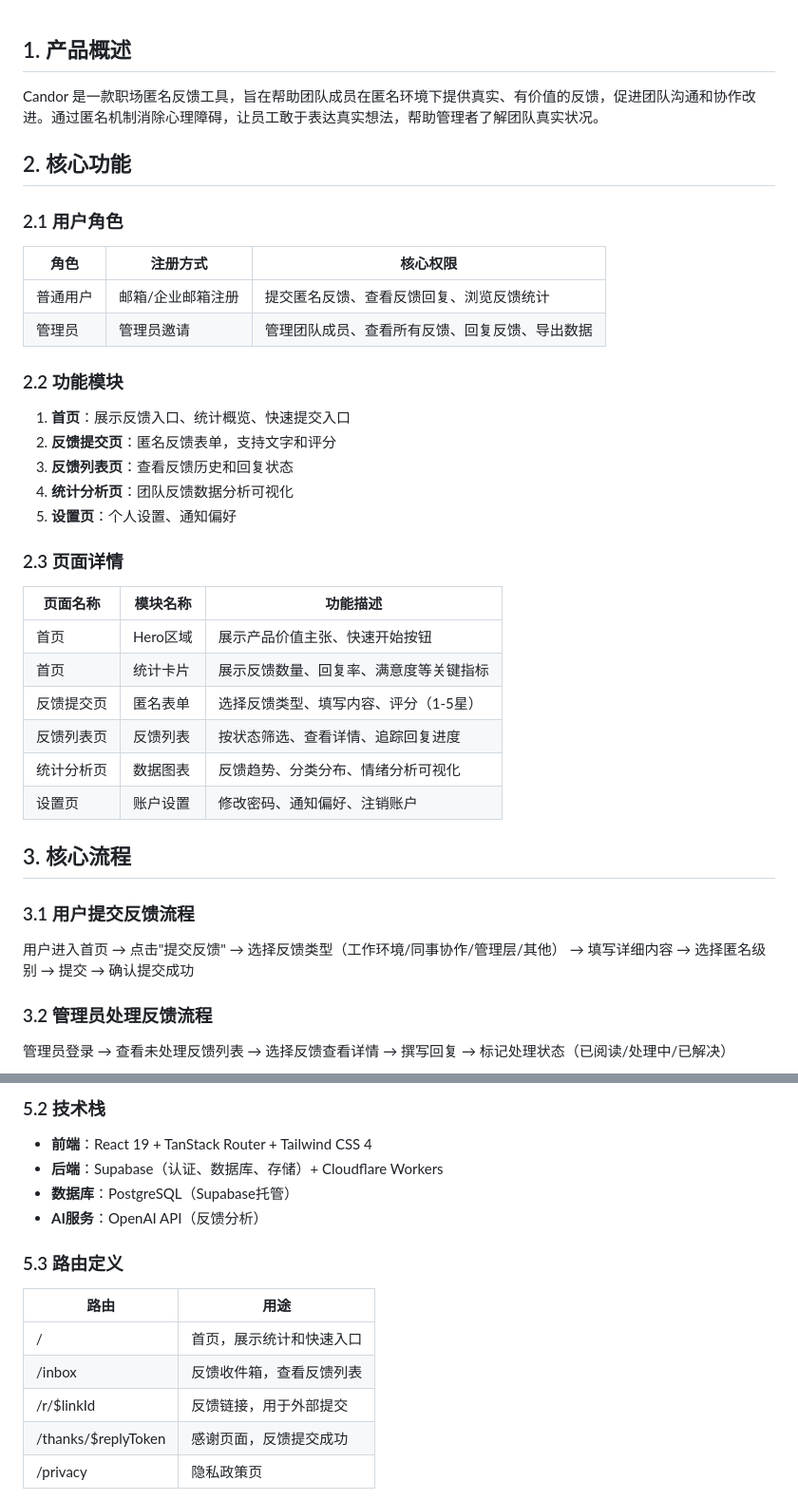
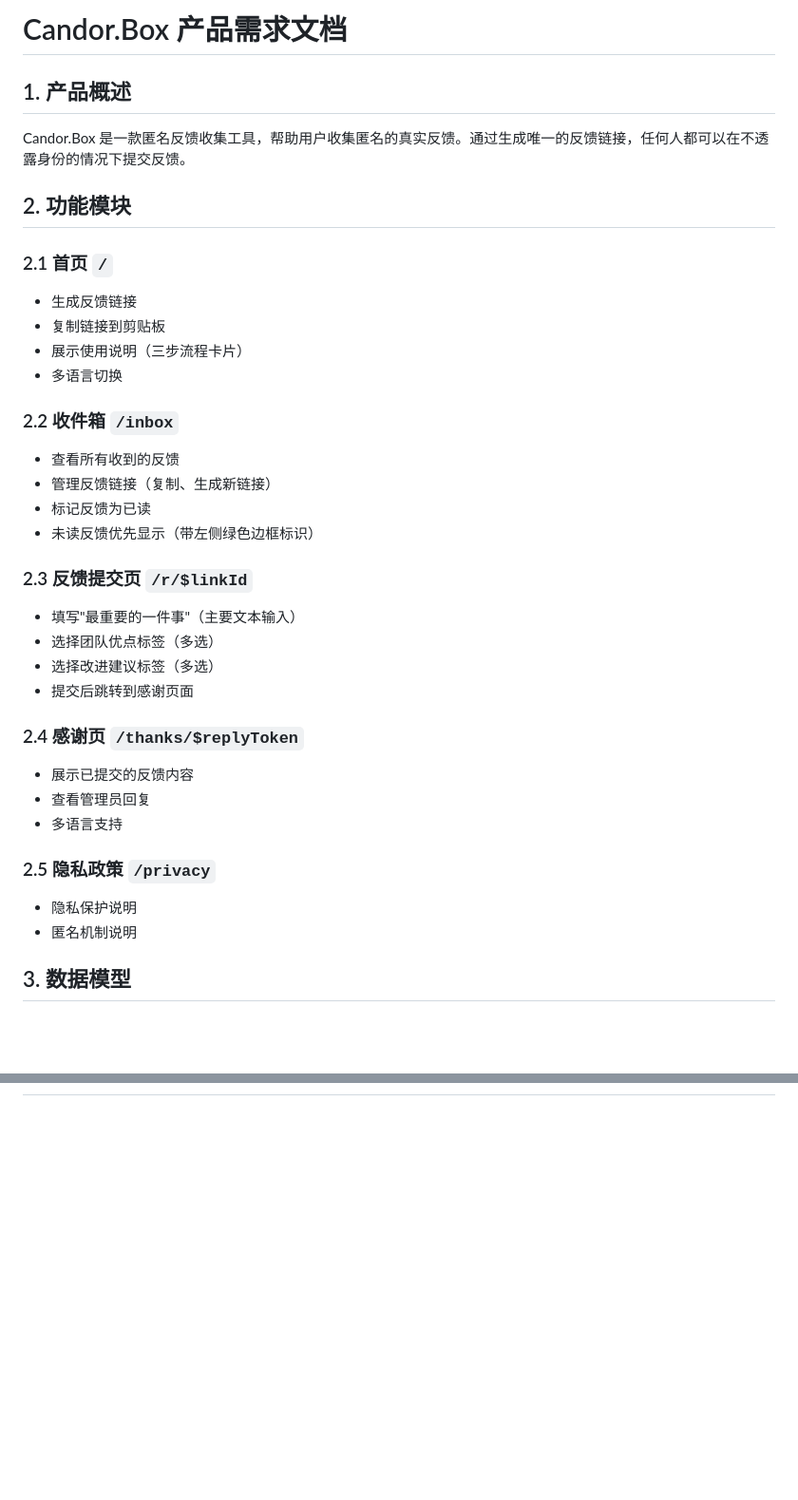
Before and after one commit to ssssnail/candor, a Markdown page: PRD.md, 2 parts joined by grey strips. Shown at 95% size. GitHub-like rendering; blank space fills up the shorter version.

```diff
--- a/PRD.md
+++ b/PRD.md
@@ -1,37 +1,37 @@
+# Candor.Box 产品需求文档
+
 ## 1. 产品概述
 
-Candor 是一款职场匿名反馈工具，旨在帮助团队成员在匿名环境下提供真实、有价值的反馈，促进团队沟通和协作改进。通过匿名机制消除心理障碍，让员工敢于表达真实想法，帮助管理者了解团队真实状况。
+Candor.Box 是一款匿名反馈收集工具，帮助用户收集匿名的真实反馈。通过生成唯一的反馈链接，任何人都可以在不透露身份的情况下提交反馈。
 
-## 2. 核心功能
+## 2. 功能模块
 
-### 2.1 用户角色
-| 角色 | 注册方式 | 核心权限 |
-|------|----------|----------|
-| 普通用户 | 邮箱/企业邮箱注册 | 提交匿名反馈、查看反馈回复、浏览反馈统计 |
-| 管理员 | 管理员邀请 | 管理团队成员、查看所有反馈、回复反馈、导出数据 |
+### 2.1 首页 `/`
+- 生成反馈链接
+- 复制链接到剪贴板
+- 展示使用说明（三步流程卡片）
+- 多语言切换
 
-### 2.2 功能模块
-1. **首页**：展示反馈入口、统计概览、快速提交入口
-2. **反馈提交页**：匿名反馈表单，支持文字和评分
-3. **反馈列表页**：查看反馈历史和回复状态
-4. **统计分析页**：团队反馈数据分析可视化
-5. **设置页**：个人设置、通知偏好
+### 2.2 收件箱 `/inbox`
+- 查看所有收到的反馈
+- 管理反馈链接（复制、生成新链接）
+- 标记反馈为已读
+- 未读反馈优先显示（带左侧绿色边框标识）
 
-### 2.3 页面详情
-| 页面名称 | 模块名称 | 功能描述 |
-|----------|----------|----------|
-| 首页 | Hero区域 | 展示产品价值主张、快速开始按钮 |
-| 首页 | 统计卡片 | 展示反馈数量、回复率、满意度等关键指标 |
-| 反馈提交页 | 匿名表单 | 选择反馈类型、填写内容、评分（1-5星） |
-| 反馈列表页 | 反馈列表 | 按状态筛选、查看详情、追踪回复进度 |
-| 统计分析页 | 数据图表 | 反馈趋势、分类分布、情绪分析可视化 |
-| 设置页 | 账户设置 | 修改密码、通知偏好、注销账户 |
+### 2.3 反馈提交页 `/r/$linkId`
+- 填写"最重要的一件事"（主要文本输入）
+- 选择团队优点标签（多选）
+- 选择改进建议标签（多选）
+- 提交后跳转到感谢页面
 
-## 3. 核心流程
+### 2.4 感谢页 `/thanks/$replyToken`
+- 展示已提交的反馈内容
+- 查看管理员回复
+- 多语言支持
 
-### 3.1 用户提交反馈流程
-用户进入首页 → 点击"提交反馈" → 选择反馈类型（工作环境/同事协作/管理层/其他） → 填写详细内容 → 选择匿名级别 → 提交 → 确认提交成功
+### 2.5 隐私政策 `/privacy`
+- 隐私保护说明
+- 匿名机制说明
 
-### 3.2 管理员处理反馈流程
-管理员登录 → 查看未处理反馈列表 → 选择反馈查看详情 → 撰写回复 → 标记处理状态（已阅读/处理中/已解决）
+## 3. 数据模型
 
@@ -94,15 +101,0 @@ layeredGraph LR
-### 5.2 技术栈
-- **前端**：React 19 + TanStack Router + Tailwind CSS 4
-- **后端**：Supabase（认证、数据库、存储）+ Cloudflare Workers
-- **数据库**：PostgreSQL（Supabase托管）
-- **AI服务**：OpenAI API（反馈分析）
-
-### 5.3 路由定义
-| 路由 | 用途 |
-|------|------|
-| / | 首页，展示统计和快速入口 |
-| /inbox | 反馈收件箱，查看反馈列表 |
-| /r/$linkId | 反馈链接，用于外部提交 |
-| /thanks/$replyToken | 感谢页面，反馈提交成功 |
-| /privacy | 隐私政策页 |
-
```
Also changed, not shown: other parts of PRD.md (+65 -120 lines).
